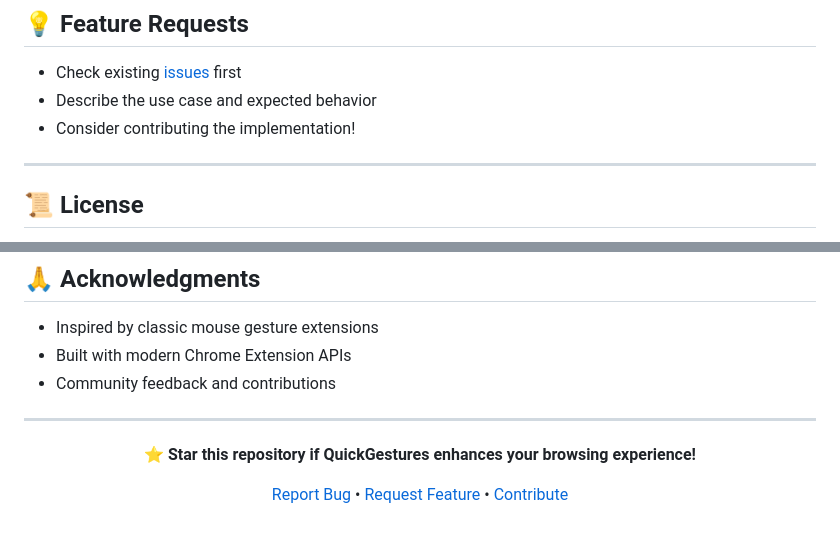
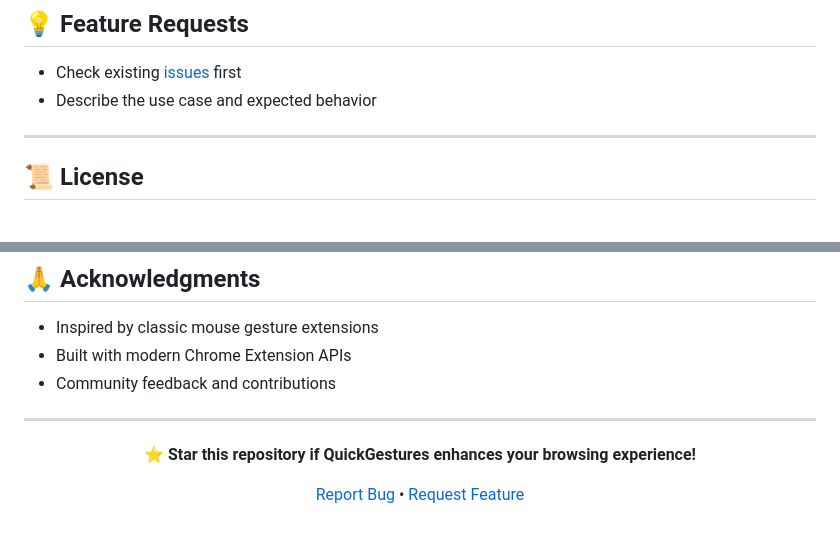
Before and after one commit to DenebLab/QuickGestures, a Markdown page: README.md, 2 parts joined by grey strips. GitHub-like rendering.

Commit message:
docs: remove remaining development contribution references
- Remove 'Consider contributing the implementation!' from Feature Requests section
- Remove '[Contribute]' link from footer, keeping only bug reports and feature requests
- Complete cleanup of all development contribution guidance from README

```diff
--- a/README.md
+++ b/README.md
@@ -214,7 +214,6 @@ QuickGestures is designed with privacy in mind:
 ## 💡 Feature Requests
 - Check existing [issues](../../issues) first
 - Describe the use case and expected behavior
-- Consider contributing the implementation!
 
 ---
 
@@ -236,6 +235,6 @@ MIT License - see [LICENSE](LICENSE) file for details.
 
 **⭐ Star this repository if QuickGestures enhances your browsing experience!**
 
-[Report Bug](../../issues) • [Request Feature](../../issues) • [Contribute](../../pulls)
+[Report Bug](../../issues) • [Request Feature](../../issues)
 
 </div>
```
